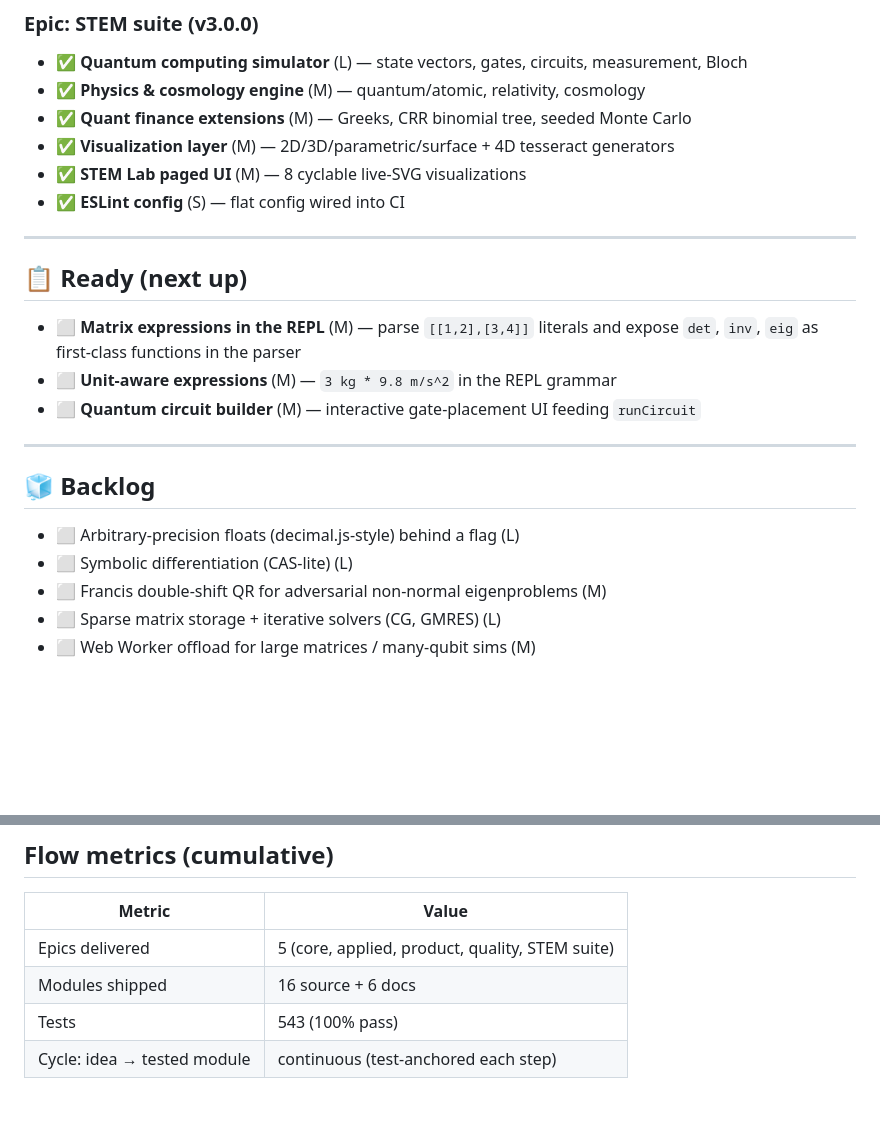
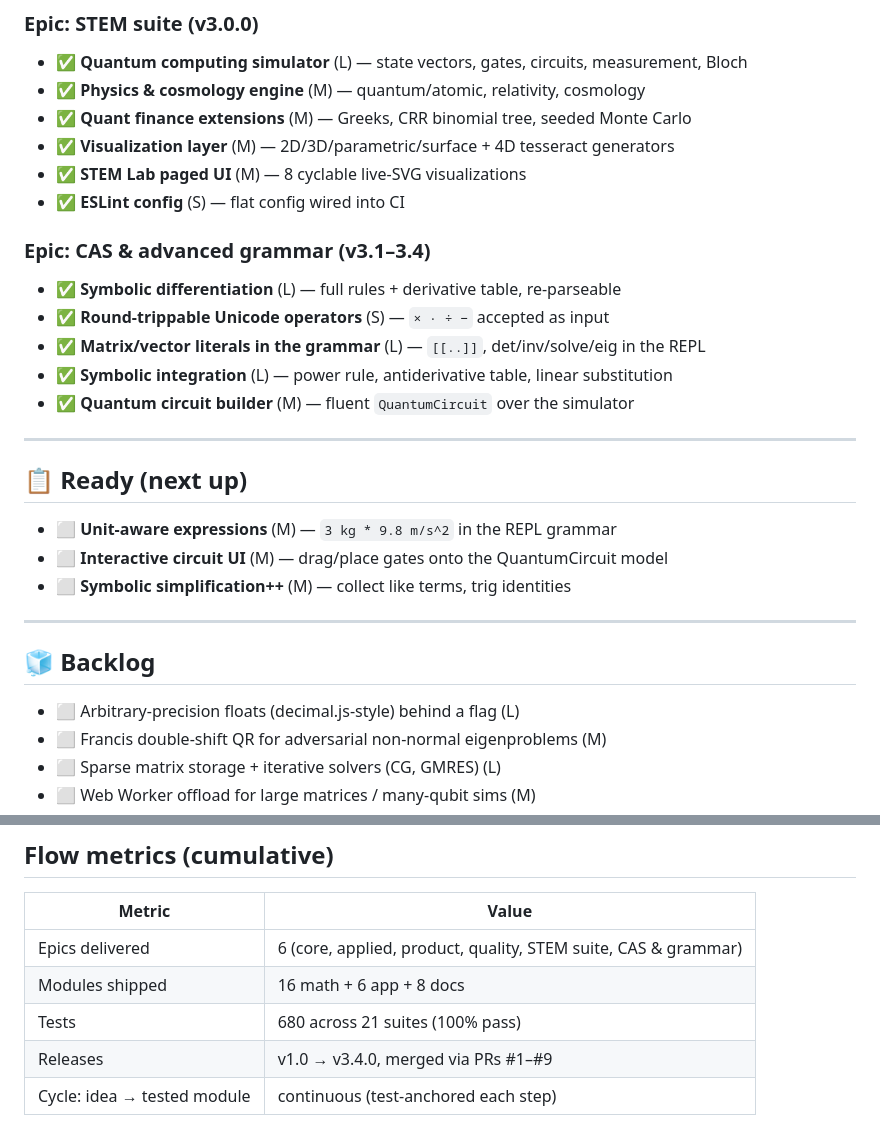
Before and after one commit to 0thernes/professional-calculator, a Markdown page: Professional Calculator/KANBAN.md, 2 parts joined by grey strips. Drawn GitHub-style; blank space fills up the shorter version.

```diff
--- a/Professional Calculator/KANBAN.md
+++ b/Professional Calculator/KANBAN.md
@@ -58,21 +58,26 @@ In Progress → Review → Done**. Items are sized S / M / L.
 - ✅ **STEM Lab paged UI** (M) — 8 cyclable live-SVG visualizations
 - ✅ **ESLint config** (S) — flat config wired into CI
 
+### Epic: CAS & advanced grammar (v3.1–3.4)
+- ✅ **Symbolic differentiation** (L) — full rules + derivative table, re-parseable
+- ✅ **Round-trippable Unicode operators** (S) — `× · ÷ −` accepted as input
+- ✅ **Matrix/vector literals in the grammar** (L) — `[[..]]`, det/inv/solve/eig in the REPL
+- ✅ **Symbolic integration** (L) — power rule, antiderivative table, linear substitution
+- ✅ **Quantum circuit builder** (M) — fluent `QuantumCircuit` over the simulator
+
 ---
 
 ## 📋 Ready (next up)
 
-- ⬜ **Matrix expressions in the REPL** (M) — parse `[[1,2],[3,4]]` literals and
-  expose `det`, `inv`, `eig` as first-class functions in the parser
 - ⬜ **Unit-aware expressions** (M) — `3 kg * 9.8 m/s^2` in the REPL grammar
-- ⬜ **Quantum circuit builder** (M) — interactive gate-placement UI feeding `runCircuit`
+- ⬜ **Interactive circuit UI** (M) — drag/place gates onto the QuantumCircuit model
+- ⬜ **Symbolic simplification++** (M) — collect like terms, trig identities
 
 ---
 
 ## 🧊 Backlog
 
 - ⬜ Arbitrary-precision floats (decimal.js-style) behind a flag (L)
-- ⬜ Symbolic differentiation (CAS-lite) (L)
 - ⬜ Francis double-shift QR for adversarial non-normal eigenproblems (M)
 - ⬜ Sparse matrix storage + iterative solvers (CG, GMRES) (L)
 - ⬜ Web Worker offload for large matrices / many-qubit sims (M)
@@ -87,7 +92,8 @@ In Progress → Review → Done**. Items are sized S / M / L.
 
 | Metric | Value |
 |---|---|
-| Epics delivered | 5 (core, applied, product, quality, STEM suite) |
-| Modules shipped | 16 source + 6 docs |
-| Tests | 543 (100% pass) |
+| Epics delivered | 6 (core, applied, product, quality, STEM suite, CAS & grammar) |
+| Modules shipped | 16 math + 6 app + 8 docs |
+| Tests | 680 across 21 suites (100% pass) |
+| Releases | v1.0 → v3.4.0, merged via PRs #1–#9 |
 | Cycle: idea → tested module | continuous (test-anchored each step) |
```
Also changed, not shown: Professional Calculator/docs/ARCHITECTURE.md (+24 -0 lines), Professional Calculator/docs/AUDIT.md (+25 -0 lines).
